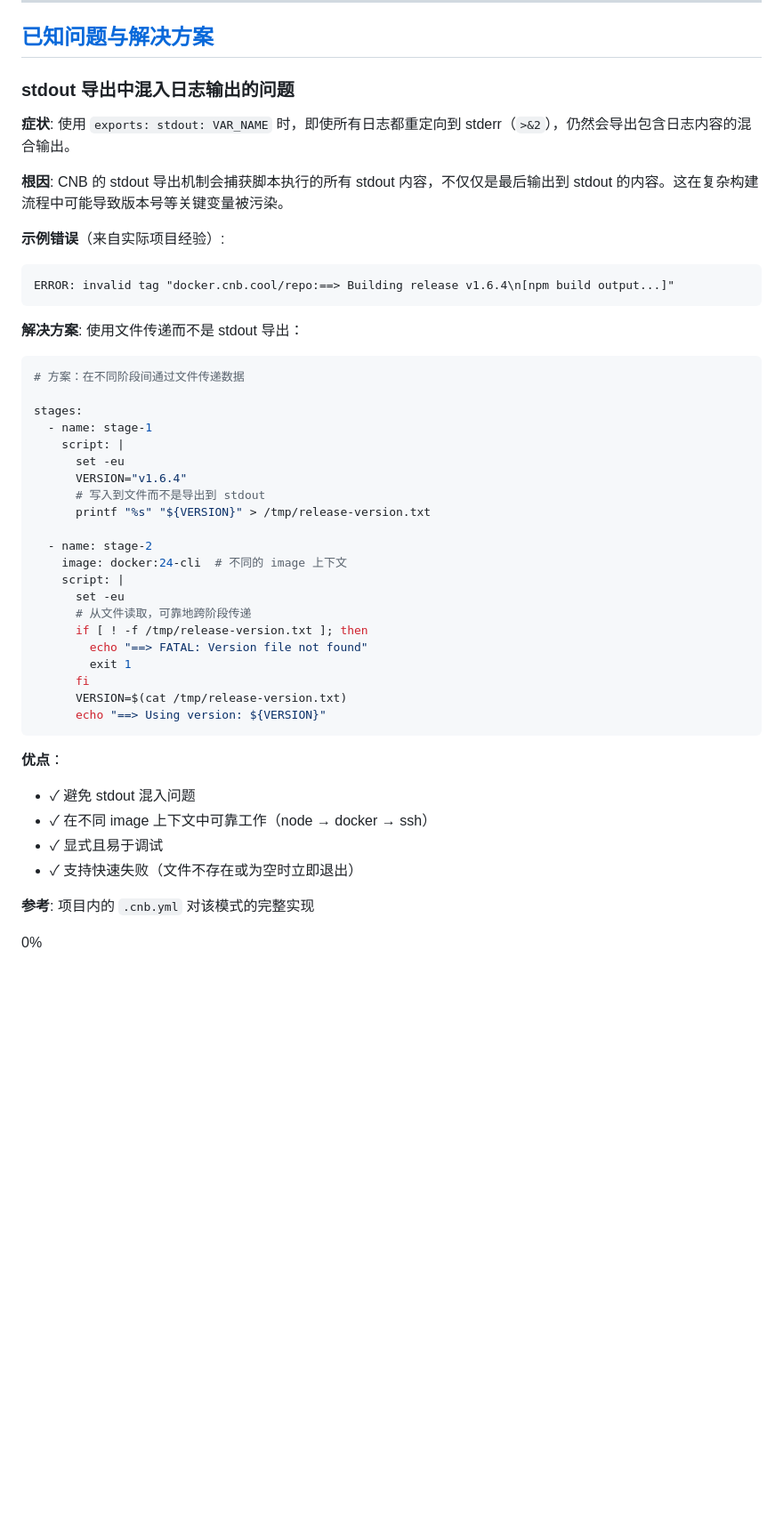
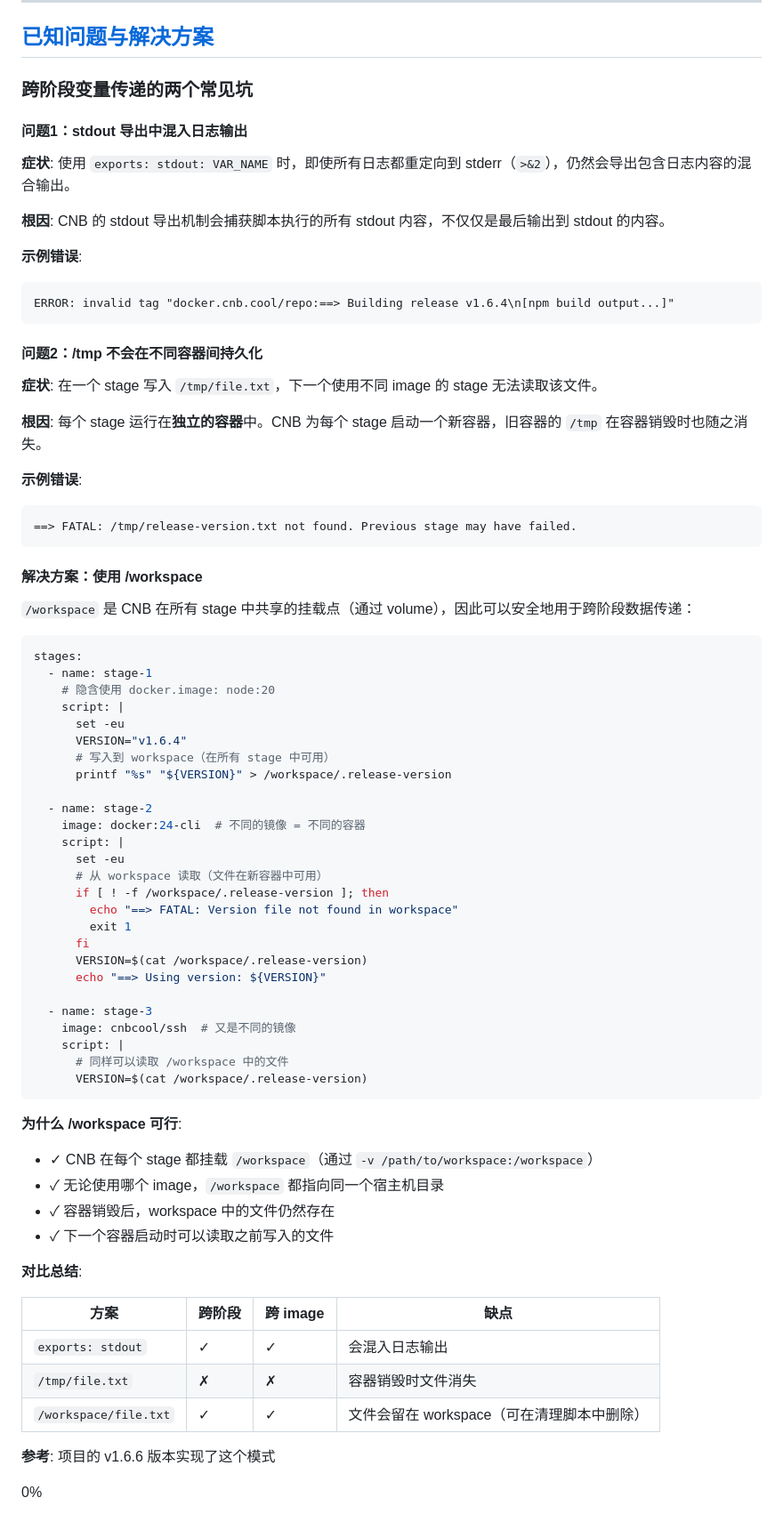
Before and after one commit to life-is-blue/alchemy-lite, a Markdown page: .codebuddy/knowledge/env.md, the part around the change. Shown at 89% size. Drawn GitHub-style; blank space fills up the shorter version.

Commit message:
docs: clarify cross-stage variable passing gotchas in CNB
Document two critical issues discovered during v1.6.5-v1.6.6 development:

1. stdout exports mix in build logs (design limitation of CNB)
2. /tmp doesn't persist across containers (each stage = new container)

Both are solved using /workspace, which is shared across all stages via
volume mounts. This is the only reliable way to pass data between stages
in CNB pipelines with different image contexts.

````diff
--- a/.codebuddy/knowledge/env.md
+++ b/.codebuddy/knowledge/env.md
@@ -577,49 +577,77 @@ main:
 
 ## [已知问题与解决方案](https://docs.cnb.cool/zh/build/env.html#known-issues)
 
-### stdout 导出中混入日志输出的问题
+### 跨阶段变量传递的两个常见坑
+
+#### 问题1：stdout 导出中混入日志输出
 
 **症状**: 使用 `exports: stdout: VAR_NAME` 时，即使所有日志都重定向到 stderr（`>&2`），仍然会导出包含日志内容的混合输出。
 
-**根因**: CNB 的 stdout 导出机制会捕获脚本执行的所有 stdout 内容，不仅仅是最后输出到 stdout 的内容。这在复杂构建流程中可能导致版本号等关键变量被污染。
+**根因**: CNB 的 stdout 导出机制会捕获脚本执行的所有 stdout 内容，不仅仅是最后输出到 stdout 的内容。
 
-**示例错误**（来自实际项目经验）:
+**示例错误**:
 ```
 ERROR: invalid tag "docker.cnb.cool/repo:==> Building release v1.6.4\n[npm build output...]"
 ```
 
-**解决方案**: 使用文件传递而不是 stdout 导出：
+#### 问题2：/tmp 不会在不同容器间持久化
+
+**症状**: 在一个 stage 写入 `/tmp/file.txt`，下一个使用不同 image 的 stage 无法读取该文件。
+
+**根因**: 每个 stage 运行在**独立的容器**中。CNB 为每个 stage 启动一个新容器，旧容器的 `/tmp` 在容器销毁时也随之消失。
+
+**示例错误**:
+```
+==> FATAL: /tmp/release-version.txt not found. Previous stage may have failed.
+```
+
+#### 解决方案：使用 /workspace
+
+`/workspace` 是 CNB 在所有 stage 中共享的挂载点（通过 volume），因此可以安全地用于跨阶段数据传递：
 
 ```yaml
-# 方案：在不同阶段间通过文件传递数据
-
 stages:
   - name: stage-1
+    # 隐含使用 docker.image: node:20
     script: |
       set -eu
       VERSION="v1.6.4"
-      # 写入到文件而不是导出到 stdout
-      printf "%s" "${VERSION}" > /tmp/release-version.txt
+      # 写入到 workspace（在所有 stage 中可用）
+      printf "%s" "${VERSION}" > /workspace/.release-version
 
   - name: stage-2
-    image: docker:24-cli  # 不同的 image 上下文
+    image: docker:24-cli  # 不同的镜像 = 不同的容器
     script: |
       set -eu
-      # 从文件读取，可靠地跨阶段传递
-      if [ ! -f /tmp/release-version.txt ]; then
-        echo "==> FATAL: Version file not found"
+      # 从 workspace 读取（文件在新容器中可用）
+      if [ ! -f /workspace/.release-version ]; then
+        echo "==> FATAL: Version file not found in workspace"
         exit 1
       fi
-      VERSION=$(cat /tmp/release-version.txt)
+      VERSION=$(cat /workspace/.release-version)
       echo "==> Using version: ${VERSION}"
+
+  - name: stage-3
+    image: cnbcool/ssh  # 又是不同的镜像
+    script: |
+      # 同样可以读取 /workspace 中的文件
+      VERSION=$(cat /workspace/.release-version)
 ```
 
-**优点**：
-- ✓ 避免 stdout 混入问题
-- ✓ 在不同 image 上下文中可靠工作（node → docker → ssh）
-- ✓ 显式且易于调试
-- ✓ 支持快速失败（文件不存在或为空时立即退出）
+**为什么 /workspace 可行**:
+- ✓ CNB 在每个 stage 都挂载 `/workspace`（通过 `-v /path/to/workspace:/workspace`）
+- ✓ 无论使用哪个 image，`/workspace` 都指向同一个宿主机目录
+- ✓ 容器销毁后，workspace 中的文件仍然存在
+- ✓ 下一个容器启动时可以读取之前写入的文件
 
-**参考**: 项目内的 `.cnb.yml` 对该模式的完整实现
+**对比总结**:
+
+| 方案 | 跨阶段 | 跨 image | 缺点 |
+|------|--------|---------|------|
+| `exports: stdout` | ✓ | ✓ | 会混入日志输出 |
+| `/tmp/file.txt` | ✗ | ✗ | 容器销毁时文件消失 |
+| `/workspace/file.txt` | ✓ | ✓ | 文件会留在 workspace（可在清理脚本中删除） |
+
+**参考**: 项目的 v1.6.6 版本实现了这个模式
 
 0%
````
